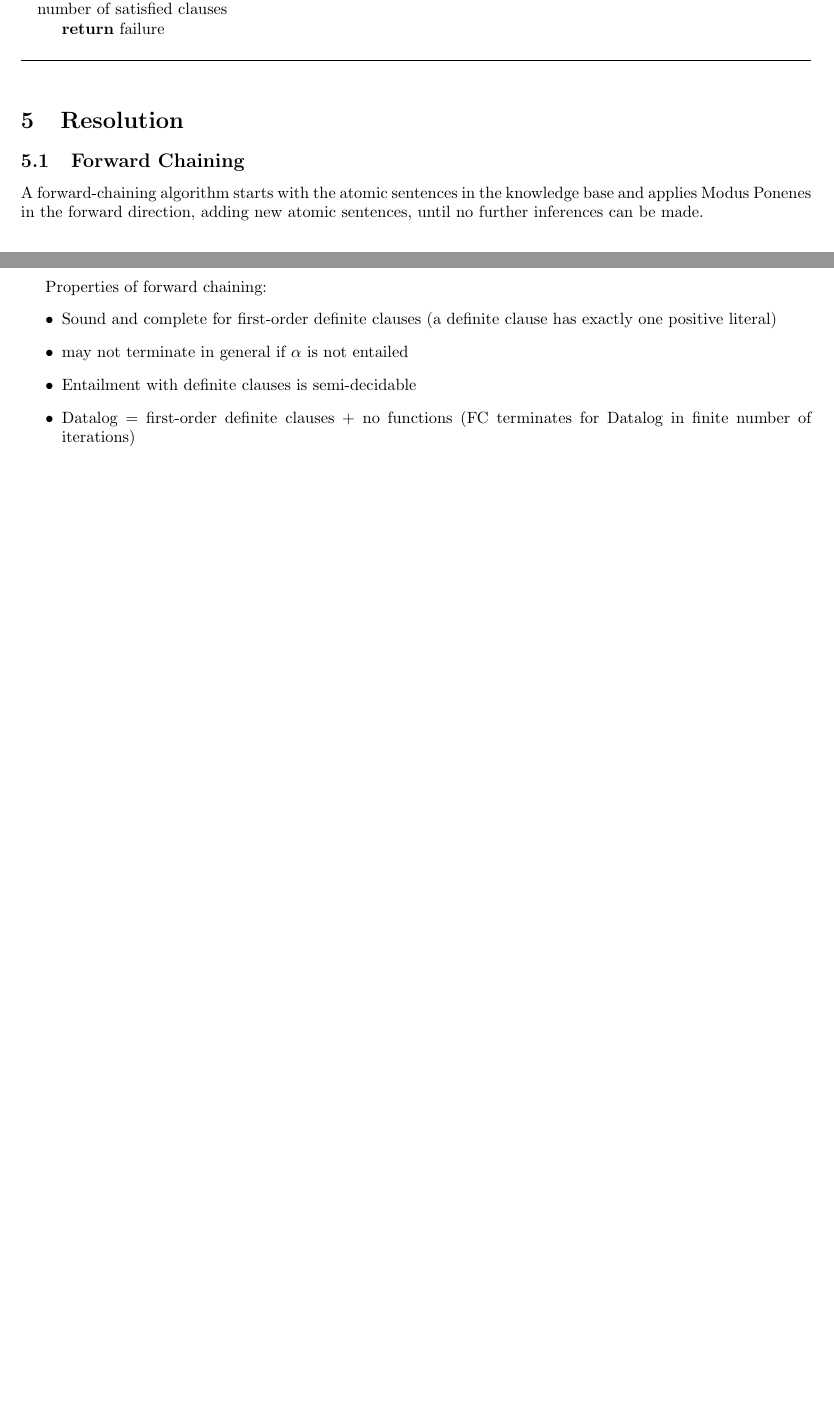
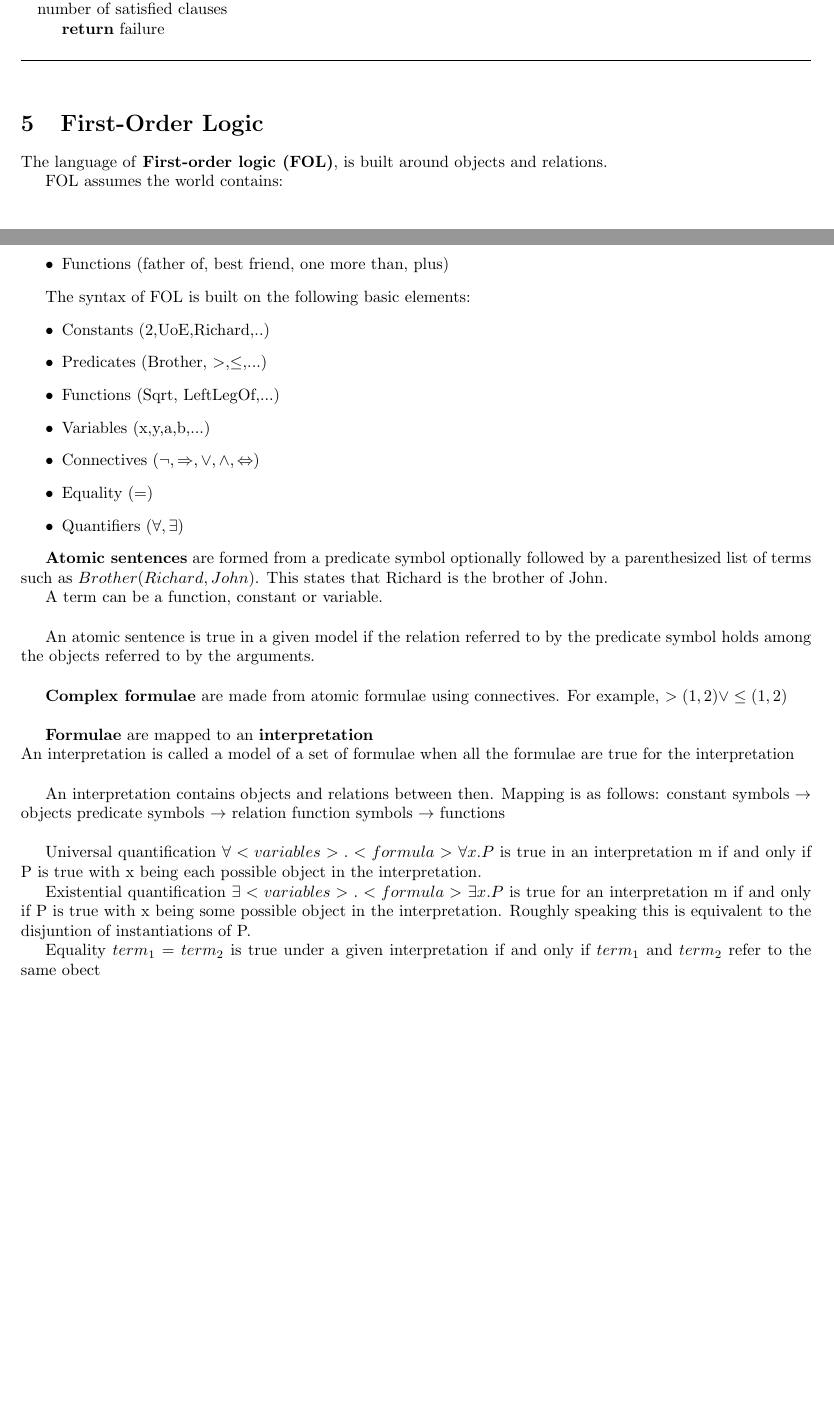
Before and after one commit to finlayrossdavie/Reasoning-and-Agents-Notes, a LaTeX document (Notes.tex): two parts of pages 9 and 10 of 10, joined at a grey line, cut so that both start at the same text, the shorter picture padded with empty space. Compiled offline with pdfLaTeX.

Commit message:
Introduction to first order logic

```diff
--- a/Notes.tex
+++ b/Notes.tex
@@ -619,19 +619,54 @@ And returns, a satisfying model or failure
 \end{algorithmic}
 \end{algorithm}
 
-\section{Resolution}
+\section{First-Order Logic}
 
-\subsection{Forward Chaining}
+The language of \textbf{First-order logic (FOL)}, is built around objects and relations.
 
-A forward-chaining algorithm starts with the atomic sentences in the knowledge base and applies Modus Ponenes in the forward direction, adding new atomic sentences, until no further inferences can be made.
+FOL assumes the world contains:
+\begin{itemize}
+    \item Objects (people,houses,numbers,colours)
+    \item Relations (red,round,prime,brother of)
+    \item Functions (father of, best friend, one more than, plus)
+\end{itemize}
 
-Properties of forward chaining:
+The syntax of FOL is built on the following basic elements:
 \begin{itemize}
-    \item Sound and complete for first-order definite clauses (a definite clause has exactly one positive literal)
-    \item may not terminate in general if $\alpha$ is not entailed
-    \item Entailment with definite clauses is semi-decidable
-    \item Datalog = first-order definite clauses + no functions (FC terminates for Datalog in finite number of iterations)
+    \item Constants (2,UoE,Richard,..)
+    \item Predicates (Brother, $>$,$\leq$,...)
+    \item Functions (Sqrt, LeftLegOf,...)
+    \item Variables (x,y,a,b,...)
+    \item Connectives ($\neg, \Rightarrow,\vee, \wedge, \Leftrightarrow$)
+    \item Equality (=)
+    \item Quantifiers ($\forall,\exists$)
 \end{itemize}
+
+\textbf{Atomic sentences} are formed from a predicate symbol optionally followed by a parenthesized list of terms such as $Brother(Richard,John)$. This states that Richard is the brother of John.
+
+A term can be a function, constant or variable. \newline
+
+An atomic sentence is true in a given model if the relation referred to by the predicate symbol holds among the objects referred to by the arguments. \newline
+
+\textbf{Complex formulae} are made from atomic formulae using connectives. For example, $>(1,2) \vee \leq(1,2)$ \newline
+
+\textbf{Formulae} are mapped to an \textbf{interpretation} \newline
+An interpretation is called a model of a set of formulae when all the formulae are true for the interpretation \newline
+
+An interpretation contains objects and relations between then. Mapping is as follows:
+constant symbols $\rightarrow$ objects
+predicate symbols $\rightarrow$ relation
+function symbols $\rightarrow$ functions \newline
+
+Universal quantification
+$\forall <variables>.<formula>$
+$\forall x.P$ is true in an interpretation m if and only if P is true with x being each possible object in the interpretation.
+
+Existential quantification
+$\exists <variables>.<formula>$
+$\exists x. P$ is true for an interpretation m if and only if P is true with x being some possible object in the interpretation. Roughly speaking this is equivalent to the disjuntion of instantiations of P.
+
+Equality
+$term_1 = term_2$ is true under a given interpretation if and only if $term_1$ and $term_2$ refer to the same obect
 
 
 \end{document}
```
